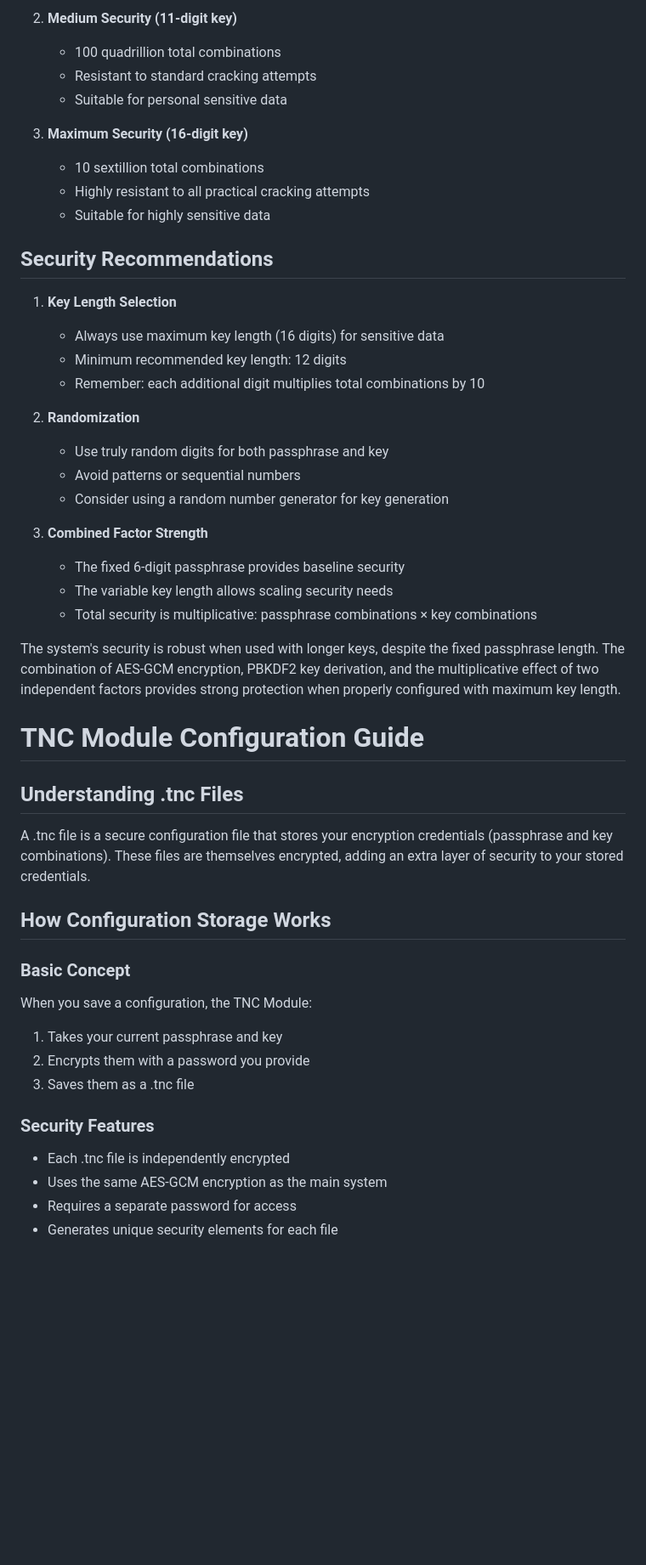
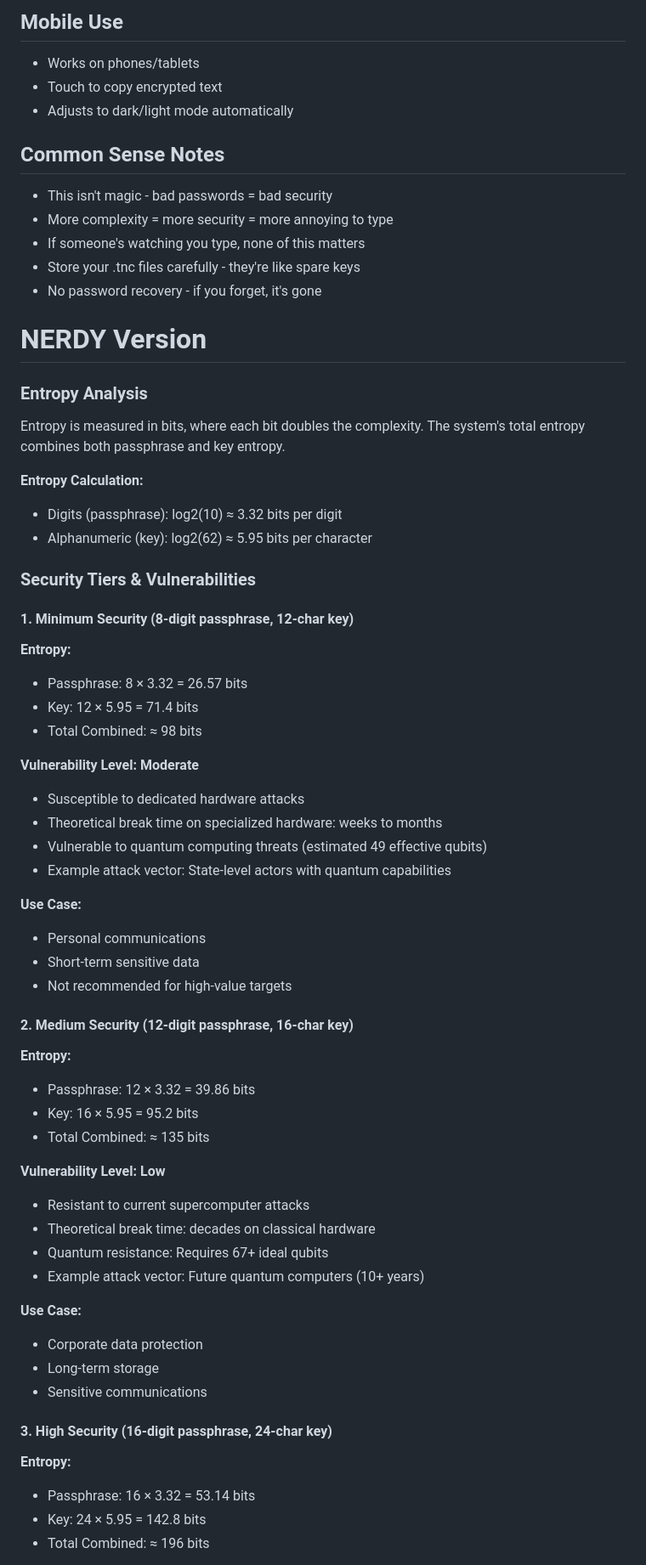
Before and after one commit to elkmire/TNC-Module, a Markdown page: README.md, the part around one of its changes. Shown at 85% size. Drawn GitHub-style; blank space fills up the shorter version.

```diff
--- a/README.md
+++ b/README.md
@@ -67,50 +65,64 @@ The system's use of PBKDF2 with 100,000 iterations adds significant computationa
 
-2. **Medium Security (11-digit key)**
-   - 100 quadrillion total combinations
-   - Resistant to standard cracking attempts
-   - Suitable for personal sensitive data
+## Mobile Use
+- Works on phones/tablets
+- Touch to copy encrypted text
+- Adjusts to dark/light mode automatically
 
-3. **Maximum Security (16-digit key)**
-   - 10 sextillion total combinations
-   - Highly resistant to all practical cracking attempts
-   - Suitable for highly sensitive data
+## Common Sense Notes
+- This isn't magic - bad passwords = bad security
+- More complexity = more security = more annoying to type
+- If someone's watching you type, none of this matters
+- Store your .tnc files carefully - they're like spare keys
+- No password recovery - if you forget, it's gone
 
-## Security Recommendations
+# NERDY Version
+### Entropy Analysis
 
-1. **Key Length Selection**
-   - Always use maximum key length (16 digits) for sensitive data
-   - Minimum recommended key length: 12 digits
-   - Remember: each additional digit multiplies total combinations by 10
+Entropy is measured in bits, where each bit doubles the complexity. The system's total entropy combines both passphrase and key entropy.
 
-2. **Randomization**
-   - Use truly random digits for both passphrase and key
-   - Avoid patterns or sequential numbers
-   - Consider using a random number generator for key generation
+**Entropy Calculation:**
+- Digits (passphrase): log2(10) ≈ 3.32 bits per digit
+- Alphanumeric (key): log2(62) ≈ 5.95 bits per character
 
-3. **Combined Factor Strength**
-   - The fixed 6-digit passphrase provides baseline security
-   - The variable key length allows scaling security needs
-   - Total security is multiplicative: passphrase combinations × key combinations
+### Security Tiers & Vulnerabilities
 
-The system's security is robust when used with longer keys, despite the fixed passphrase length. The combination of AES-GCM encryption, PBKDF2 key derivation, and the multiplicative effect of two independent factors provides strong protection when properly configured with maximum key length.
+#### 1. Minimum Security (8-digit passphrase, 12-char key)
+**Entropy:**
+- Passphrase: 8 × 3.32 = 26.57 bits
+- Key: 12 × 5.95 = 71.4 bits
+- Total Combined: ≈ 98 bits
 
-# TNC Module Configuration Guide
+**Vulnerability Level: Moderate**
+- Susceptible to dedicated hardware attacks
+- Theoretical break time on specialized hardware: weeks to months
+- Vulnerable to quantum computing threats (estimated 49 effective qubits)
+- Example attack vector: State-level actors with quantum capabilities
 
-## Understanding .tnc Files
+**Use Case:**
+- Personal communications
+- Short-term sensitive data
+- Not recommended for high-value targets
 
-A .tnc file is a secure configuration file that stores your encryption credentials (passphrase and key combinations). These files are themselves encrypted, adding an extra layer of security to your stored credentials.
+#### 2. Medium Security (12-digit passphrase, 16-char key)
+**Entropy:**
+- Passphrase: 12 × 3.32 = 39.86 bits
+- Key: 16 × 5.95 = 95.2 bits
+- Total Combined: ≈ 135 bits
 
-## How Configuration Storage Works
+**Vulnerability Level: Low**
+- Resistant to current supercomputer attacks
+- Theoretical break time: decades on classical hardware
+- Quantum resistance: Requires 67+ ideal qubits
+- Example attack vector: Future quantum computers (10+ years)
 
-### Basic Concept
-When you save a configuration, the TNC Module:
-1. Takes your current passphrase and key
-2. Encrypts them with a password you provide
-3. Saves them as a .tnc file
+**Use Case:**
+- Corporate data protection
+- Long-term storage
+- Sensitive communications
 
-### Security Features
-- Each .tnc file is independently encrypted
-- Uses the same AES-GCM encryption as the main system
-- Requires a separate password for access
-- Generates unique security elements for each file
+#### 3. High Security (16-digit passphrase, 24-char key)
+**Entropy:**
+- Passphrase: 16 × 3.32 = 53.14 bits
+- Key: 24 × 5.95 = 142.8 bits
+- Total Combined: ≈ 196 bits
 
```
Also changed, not shown: other parts of README.md (+90 -141 lines).
